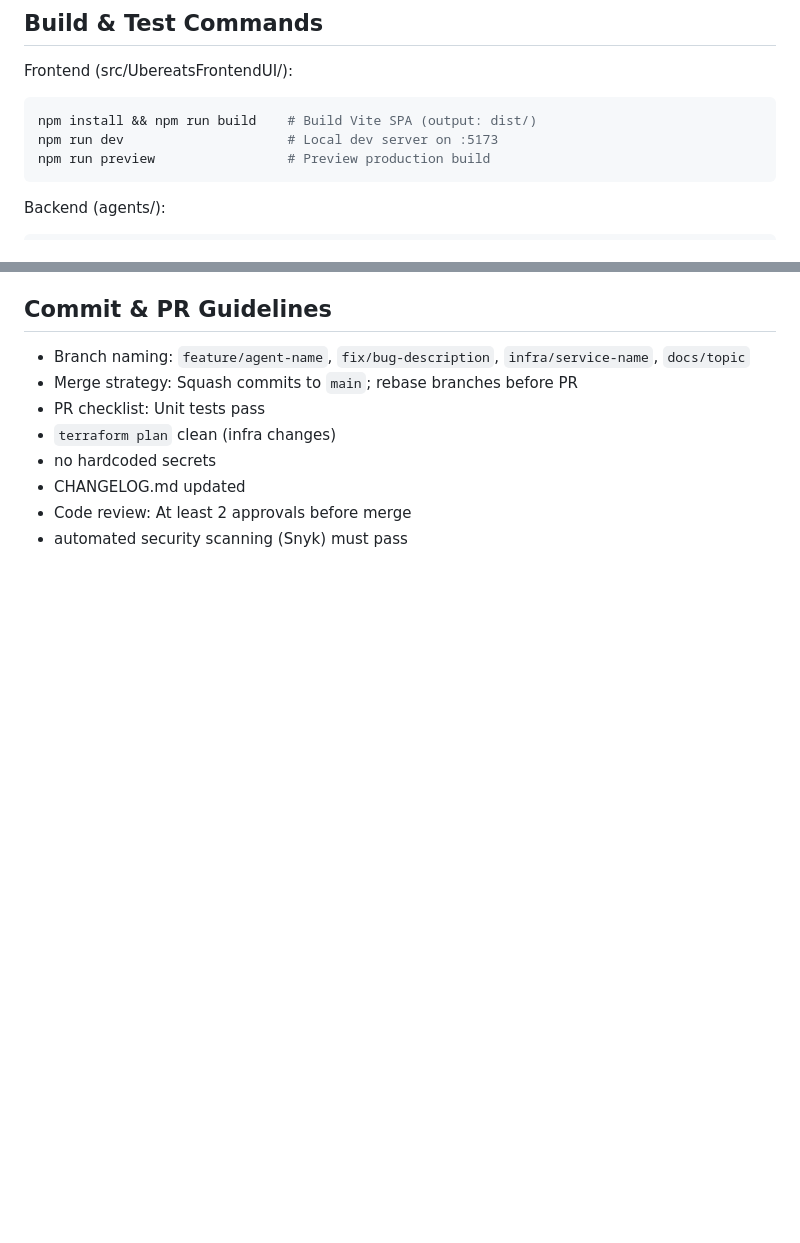
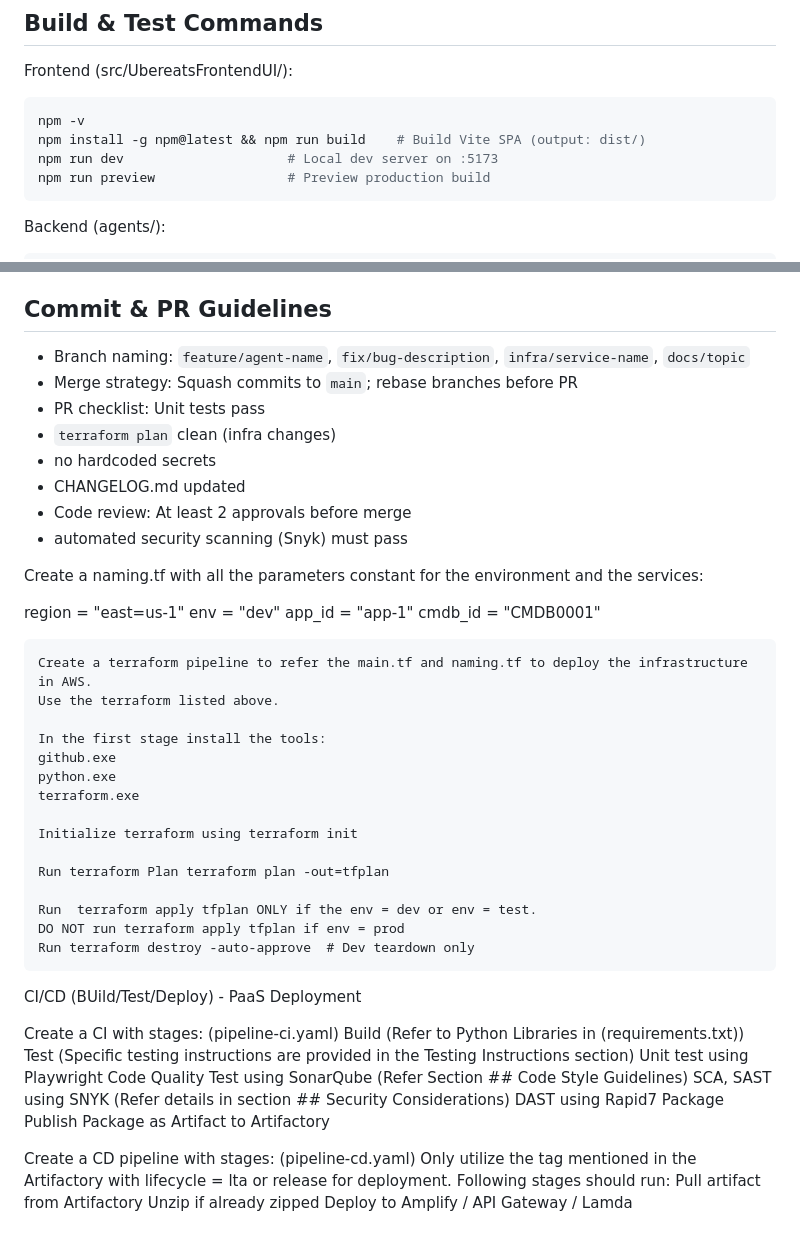
Before and after one commit to cracksre/UberEats_GenAI, a Markdown page: AI/Agents.md, 2 parts joined by grey strips. Rendered like a GitHub page; blank space fills up the shorter version.

````diff
--- a/AI/Agents.md
+++ b/AI/Agents.md
@@ -64,7 +64,8 @@ Do NOT:
 
 Frontend (src/UbereatsFrontendUI/):
 ```bash
-npm install && npm run build    # Build Vite SPA (output: dist/)
+npm -v
+npm install -g npm@latest && npm run build    # Build Vite SPA (output: dist/)
 npm run dev                     # Local dev server on :5173
 npm run preview                 # Preview production build
 ```
@@ -126,3 +176,47 @@ terraform destroy -auto-approve  # Dev teardown only
 - CHANGELOG.md updated
 - Code review: At least 2 approvals before merge
 - automated security scanning (Snyk) must pass
+
+
+Create a naming.tf with all the parameters constant for the environment and the services:
+
+region = "east=us-1"
+env = "dev"
+app_id = "app-1"
+cmdb_id = "CMDB0001"
+
+```terraform pipeline (iac-pipeline.yaml):
+Create a terraform pipeline to refer the main.tf and naming.tf to deploy the infrastructure in AWS.
+Use the terraform listed above.
+
+In the first stage install the tools:
+github.exe
+python.exe
+terraform.exe
+
+Initialize terraform using terraform init
+
+Run terraform Plan terraform plan -out=tfplan
+
+Run  terraform apply tfplan ONLY if the env = dev or env = test.
+DO NOT run terraform apply tfplan if env = prod
+Run terraform destroy -auto-approve  # Dev teardown only
+```
+CI/CD (BUild/Test/Deploy) - PaaS Deployment
+
+Create a CI with stages: (pipeline-ci.yaml)
+Build (Refer to Python Libraries in (requirements.txt))
+Test (Specific testing instructions are provided in the Testing Instructions section)
+	Unit test using Playwright
+	Code Quality Test using SonarQube (Refer Section ## Code Style Guidelines)
+	SCA, SAST using SNYK (Refer details in section ## Security Considerations)
+	DAST using Rapid7
+Package
+Publish Package as Artifact to Artifactory
+
+Create a CD pipeline with stages: (pipeline-cd.yaml)
+Only utilize the tag mentioned in the Artifactory with lifecycle = lta or release for deployment.
+Following stages should run:
+Pull artifact from Artifactory
+Unzip if already zipped
+Deploy to Amplify / API Gateway / Lamda
````
Also changed, not shown: other parts of AI/Agents.md (+54 -5 lines).
